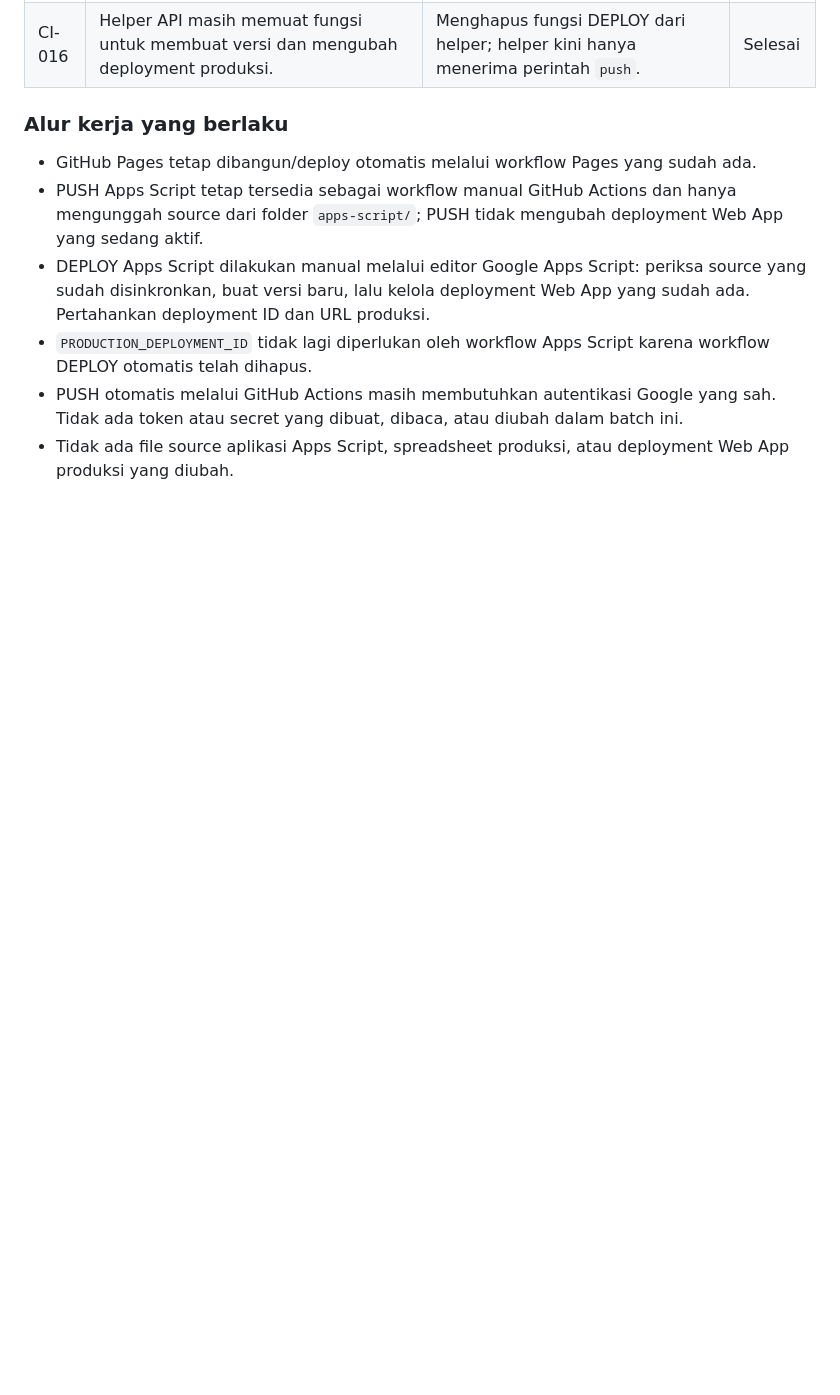
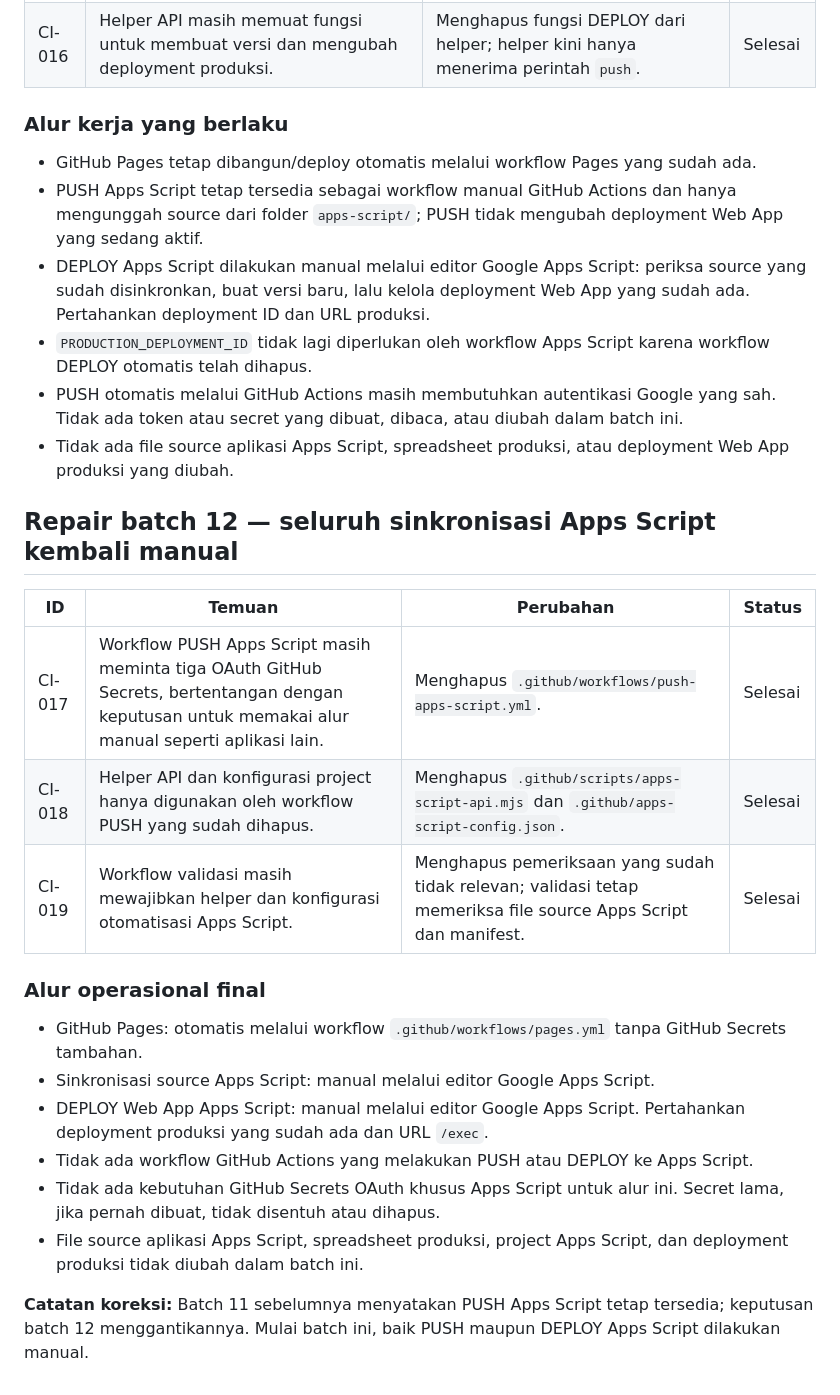
Before and after one commit to appfathanmubina/psb-pcbfm, a Markdown page: AUDIT-REPAIR-LOG.md, the part around the change. Drawn GitHub-style; blank space fills up the shorter version.

Commit message:
Document fully manual Apps Script synchronization

```diff
--- a/AUDIT-REPAIR-LOG.md
+++ b/AUDIT-REPAIR-LOG.md
@@ -210,3 +210,22 @@ Both obsolete workflows have now been removed. This also removes their stale ref
 - `PRODUCTION_DEPLOYMENT_ID` tidak lagi diperlukan oleh workflow Apps Script karena workflow DEPLOY otomatis telah dihapus.
 - PUSH otomatis melalui GitHub Actions masih membutuhkan autentikasi Google yang sah. Tidak ada token atau secret yang dibuat, dibaca, atau diubah dalam batch ini.
 - Tidak ada file source aplikasi Apps Script, spreadsheet produksi, atau deployment Web App produksi yang diubah.
+
+
+## Repair batch 12 — seluruh sinkronisasi Apps Script kembali manual
+
+| ID | Temuan | Perubahan | Status |
+|---|---|---|---|
+| CI-017 | Workflow PUSH Apps Script masih meminta tiga OAuth GitHub Secrets, bertentangan dengan keputusan untuk memakai alur manual seperti aplikasi lain. | Menghapus `.github/workflows/push-apps-script.yml`. | Selesai |
+| CI-018 | Helper API dan konfigurasi project hanya digunakan oleh workflow PUSH yang sudah dihapus. | Menghapus `.github/scripts/apps-script-api.mjs` dan `.github/apps-script-config.json`. | Selesai |
+| CI-019 | Workflow validasi masih mewajibkan helper dan konfigurasi otomatisasi Apps Script. | Menghapus pemeriksaan yang sudah tidak relevan; validasi tetap memeriksa file source Apps Script dan manifest. | Selesai |
+
+### Alur operasional final
+- GitHub Pages: otomatis melalui workflow `.github/workflows/pages.yml` tanpa GitHub Secrets tambahan.
+- Sinkronisasi source Apps Script: manual melalui editor Google Apps Script.
+- DEPLOY Web App Apps Script: manual melalui editor Google Apps Script. Pertahankan deployment produksi yang sudah ada dan URL `/exec`.
+- Tidak ada workflow GitHub Actions yang melakukan PUSH atau DEPLOY ke Apps Script.
+- Tidak ada kebutuhan GitHub Secrets OAuth khusus Apps Script untuk alur ini. Secret lama, jika pernah dibuat, tidak disentuh atau dihapus.
+- File source aplikasi Apps Script, spreadsheet produksi, project Apps Script, dan deployment produksi tidak diubah dalam batch ini.
+
+**Catatan koreksi:** Batch 11 sebelumnya menyatakan PUSH Apps Script tetap tersedia; keputusan batch 12 menggantikannya. Mulai batch ini, baik PUSH maupun DEPLOY Apps Script dilakukan manual.
```
